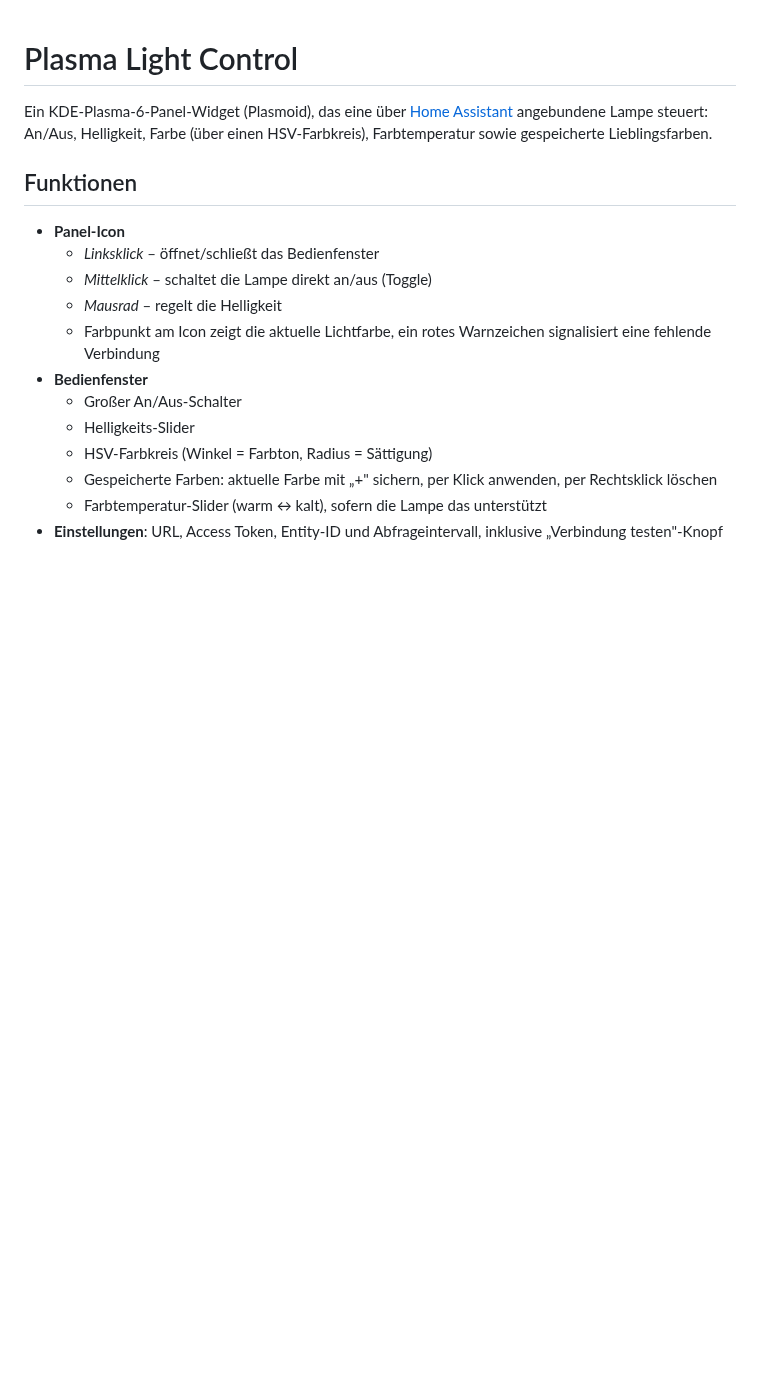
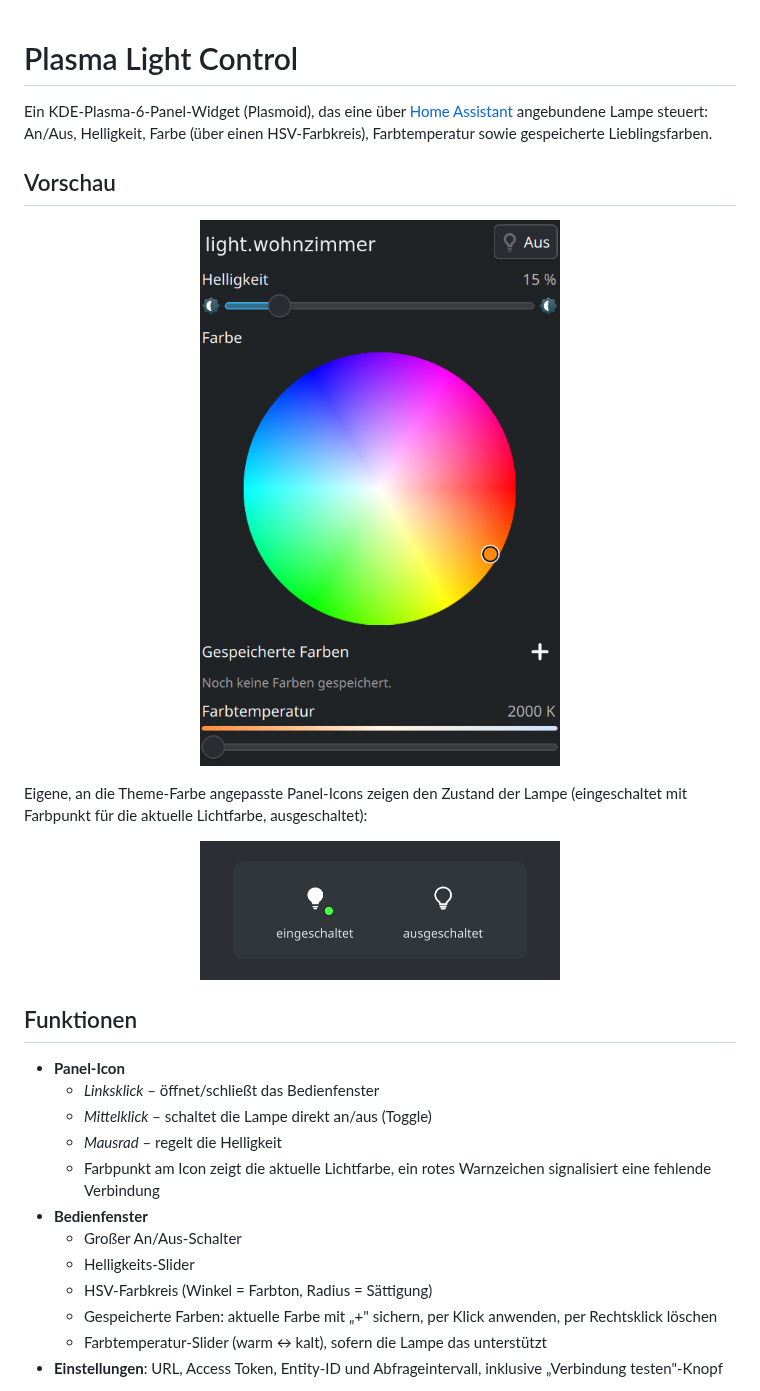
Before and after one commit to ezy-code/PlasmaLightControl, a Markdown page: README.md, the part around the change. Rendered like a GitHub page; pictures changed too: screenshots/panel-icons.png (added), screenshots/popup.png (added); blank space fills up the shorter version.

Commit message:
Vorschau-Bilder in README ergänzen
- Popup-Screenshot (Lampenname anonymisiert) zeigt die Bedienoberfläche
- Panel-Icons (ein-/ausgeschaltet) als Rendering der eigenen SVGs

Co-Authored-By: Claude Opus 4.8 <noreply@anthropic.com>

```diff
--- a/README.md
+++ b/README.md
@@ -4,6 +4,19 @@ Ein KDE-Plasma-6-Panel-Widget (Plasmoid), das eine über
 [Home Assistant](https://www.home-assistant.io/) angebundene Lampe steuert:
 An/Aus, Helligkeit, Farbe (über einen HSV-Farbkreis), Farbtemperatur sowie
 gespeicherte Lieblingsfarben.
+
+## Vorschau
+
+<p align="center">
+  <img src="screenshots/popup.png" alt="Bedienfenster mit Helligkeit, Farbkreis, gespeicherten Farben und Farbtemperatur" width="360">
+</p>
+
+Eigene, an die Theme-Farbe angepasste Panel-Icons zeigen den Zustand der Lampe
+(eingeschaltet mit Farbpunkt für die aktuelle Lichtfarbe, ausgeschaltet):
+
+<p align="center">
+  <img src="screenshots/panel-icons.png" alt="Panel-Icons: eingeschaltet und ausgeschaltet" width="360">
+</p>
 
 ## Funktionen
 
```
